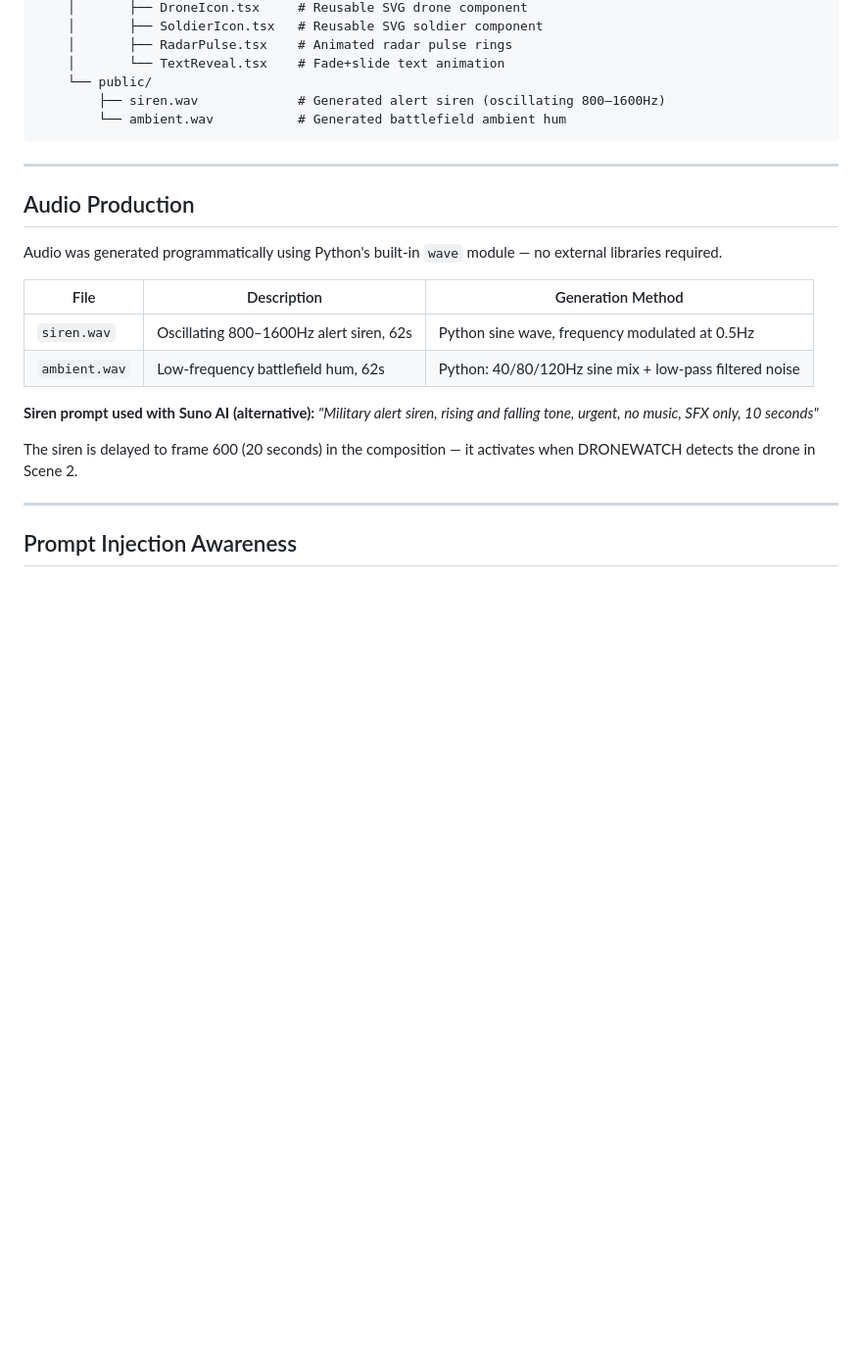
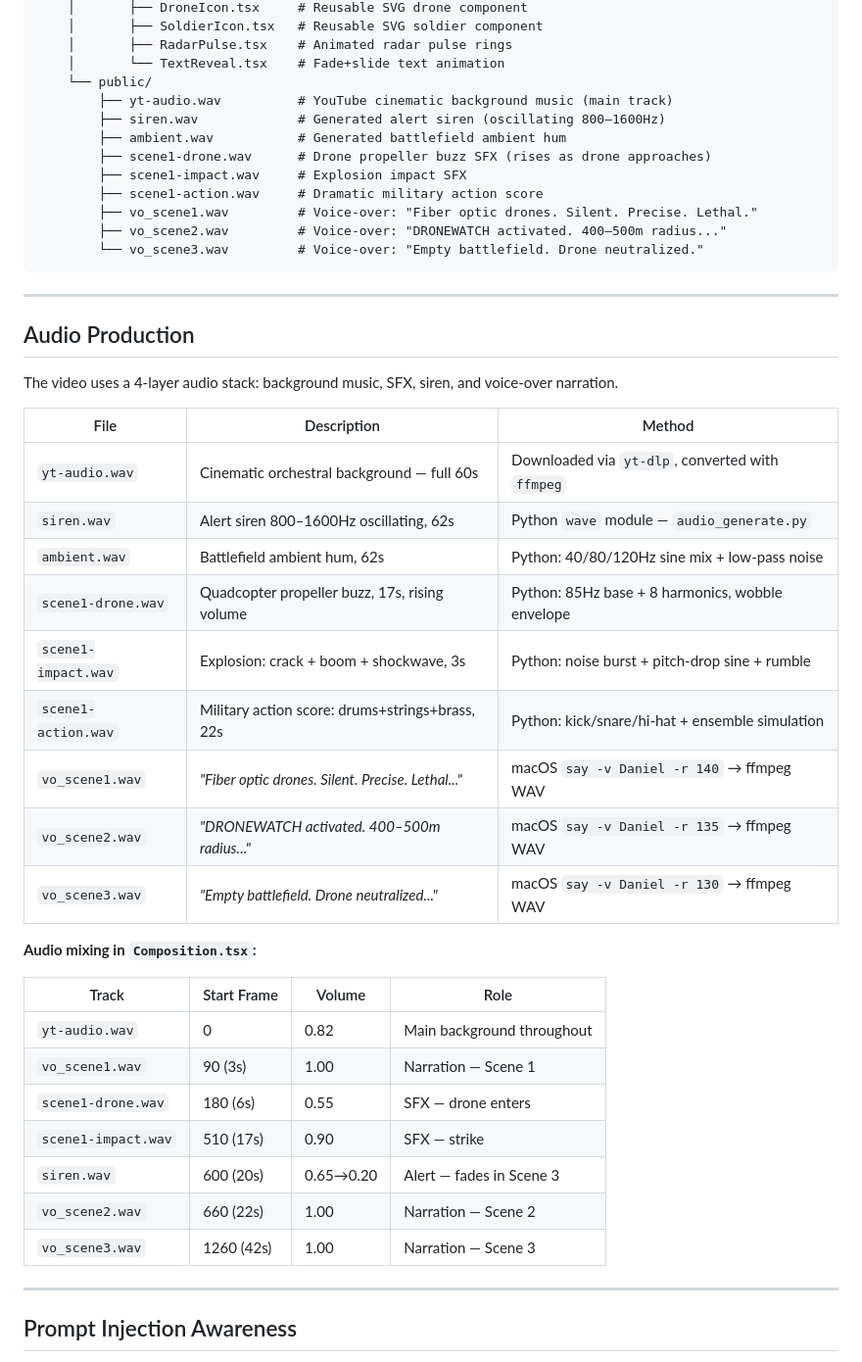
Before and after one commit to TomFreerun321/BiuTATA1-ex06, a Markdown page: README.md, the part around the change. Shown at 98% size. Drawn GitHub-style; blank space fills up the shorter version.

````diff
--- a/README.md
+++ b/README.md
@@ -82,24 +82,46 @@ dronewatch/
     │       ├── RadarPulse.tsx    # Animated radar pulse rings
     │       └── TextReveal.tsx    # Fade+slide text animation
     └── public/
+        ├── yt-audio.wav          # YouTube cinematic background music (main track)
         ├── siren.wav             # Generated alert siren (oscillating 800–1600Hz)
-        └── ambient.wav           # Generated battlefield ambient hum
+        ├── ambient.wav           # Generated battlefield ambient hum
+        ├── scene1-drone.wav      # Drone propeller buzz SFX (rises as drone approaches)
+        ├── scene1-impact.wav     # Explosion impact SFX
+        ├── scene1-action.wav     # Dramatic military action score
+        ├── vo_scene1.wav         # Voice-over: "Fiber optic drones. Silent. Precise. Lethal."
+        ├── vo_scene2.wav         # Voice-over: "DRONEWATCH activated. 400–500m radius..."
+        └── vo_scene3.wav         # Voice-over: "Empty battlefield. Drone neutralized."
 ```
 
 ---
 
 ## Audio Production
 
-Audio was generated programmatically using Python's built-in `wave` module — no external libraries required.
+The video uses a 4-layer audio stack: background music, SFX, siren, and voice-over narration.
 
-| File | Description | Generation Method |
-|------|-------------|-------------------|
-| `siren.wav` | Oscillating 800–1600Hz alert siren, 62s | Python sine wave, frequency modulated at 0.5Hz |
-| `ambient.wav` | Low-frequency battlefield hum, 62s | Python: 40/80/120Hz sine mix + low-pass filtered noise |
+| File | Description | Method |
+|------|-------------|--------|
+| `yt-audio.wav` | Cinematic orchestral background — full 60s | Downloaded via `yt-dlp`, converted with `ffmpeg` |
+| `siren.wav` | Alert siren 800–1600Hz oscillating, 62s | Python `wave` module — `audio_generate.py` |
+| `ambient.wav` | Battlefield ambient hum, 62s | Python: 40/80/120Hz sine mix + low-pass noise |
+| `scene1-drone.wav` | Quadcopter propeller buzz, 17s, rising volume | Python: 85Hz base + 8 harmonics, wobble envelope |
+| `scene1-impact.wav` | Explosion: crack + boom + shockwave, 3s | Python: noise burst + pitch-drop sine + rumble |
+| `scene1-action.wav` | Military action score: drums+strings+brass, 22s | Python: kick/snare/hi-hat + ensemble simulation |
+| `vo_scene1.wav` | *"Fiber optic drones. Silent. Precise. Lethal..."* | macOS `say -v Daniel -r 140` → ffmpeg WAV |
+| `vo_scene2.wav` | *"DRONEWATCH activated. 400–500m radius..."* | macOS `say -v Daniel -r 135` → ffmpeg WAV |
+| `vo_scene3.wav` | *"Empty battlefield. Drone neutralized..."* | macOS `say -v Daniel -r 130` → ffmpeg WAV |
 
-**Siren prompt used with Suno AI (alternative):** *"Military alert siren, rising and falling tone, urgent, no music, SFX only, 10 seconds"*
+**Audio mixing in `Composition.tsx`:**
 
-The siren is delayed to frame 600 (20 seconds) in the composition — it activates when DRONEWATCH detects the drone in Scene 2.
+| Track | Start Frame | Volume | Role |
+|-------|-------------|--------|------|
+| `yt-audio.wav` | 0 | 0.82 | Main background throughout |
+| `vo_scene1.wav` | 90 (3s) | 1.00 | Narration — Scene 1 |
+| `scene1-drone.wav` | 180 (6s) | 0.55 | SFX — drone enters |
+| `scene1-impact.wav` | 510 (17s) | 0.90 | SFX — strike |
+| `siren.wav` | 600 (20s) | 0.65→0.20 | Alert — fades in Scene 3 |
+| `vo_scene2.wav` | 660 (22s) | 1.00 | Narration — Scene 2 |
+| `vo_scene3.wav` | 1260 (42s) | 1.00 | Narration — Scene 3 |
 
 ---
 
````
Also changed, not shown: prompts.md (+45 -0 lines).
